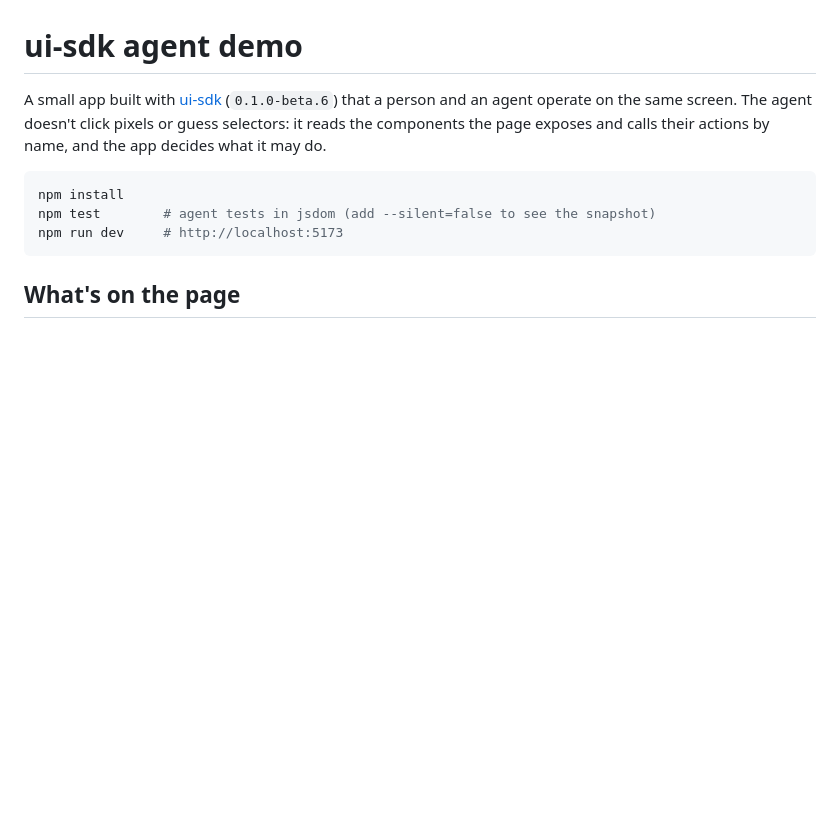
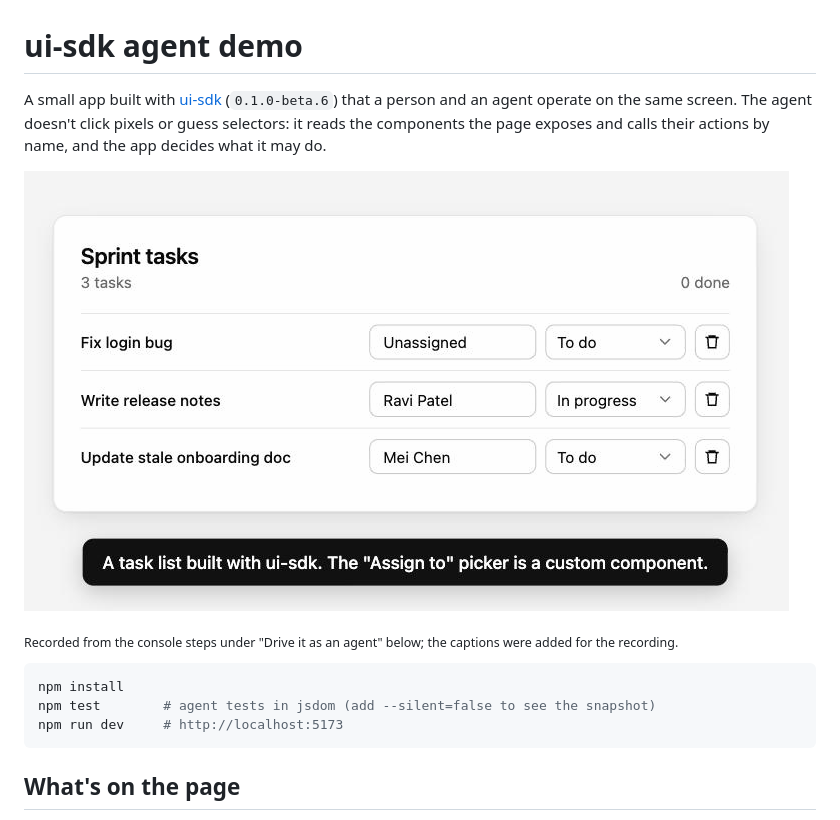
Before and after one commit to dzuluaga/ui-sdk-agent-demo, a Markdown page: README.md, the part around the change. GitHub-like rendering; pictures changed too: docs/ui-sdk-agent-aha.gif (added); blank space fills up the shorter version.

Commit message:
Add a GIF of the agent driving the task list and stopping for approval
Co-Authored-By: Claude Opus 5.5 <noreply@anthropic.com>
Signed-off-by: Diego Zuluaga <dfzuluaga@gmail.com>

````diff
--- a/README.md
+++ b/README.md
@@ -1,6 +1,10 @@
 # ui-sdk agent demo
 
 A small app built with [ui-sdk](https://github.com/vercel-labs/ui) (`0.1.0-beta.6`) that a person and an agent operate on the same screen. The agent doesn't click pixels or guess selectors: it reads the components the page exposes and calls their actions by name, and the app decides what it may do.
+
+![An agent assigns the login bug to Jane through a custom picker, sets it to In progress, then stops at Delete until a person approves](docs/ui-sdk-agent-aha.gif)
+
+<sub>Recorded from the console steps under "Drive it as an agent" below; the captions were added for the recording.</sub>
 
 ```bash
 npm install
````
